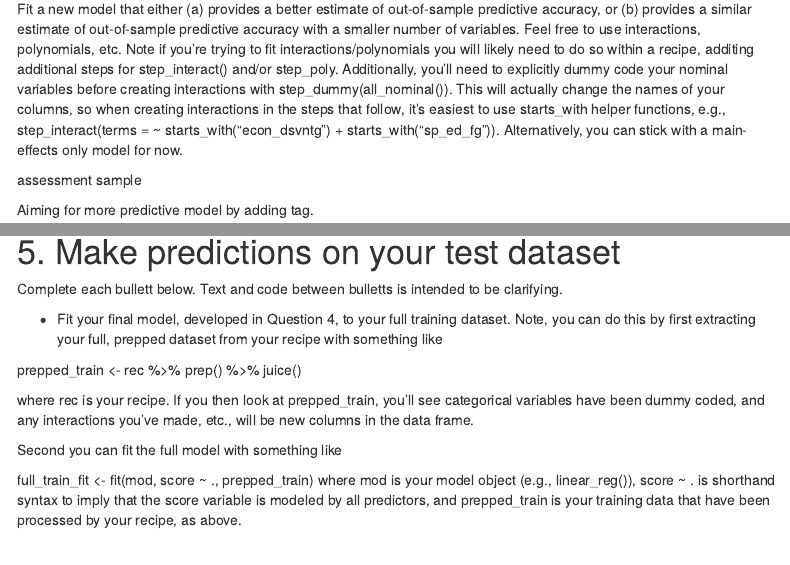
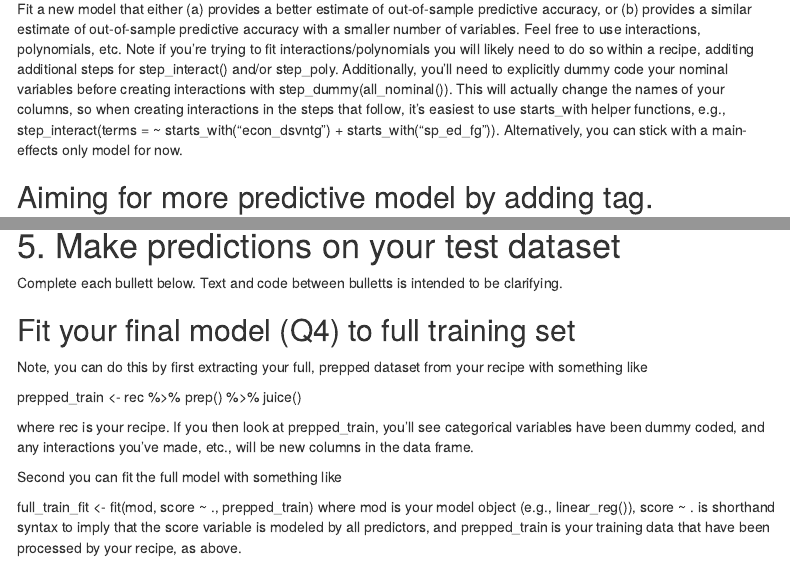
Before and after one commit to kdenning/Machine-Learning-Lab-2, an R Markdown document (Lab 2.Rmd): the page in a window 1100 px wide, from 3080 px down, and a second part further down, joined at a grey line. Rendered offline with R 4.5, knitr and Pandoc, with nearby package versions; some code elsewhere in the file could not run offline; menus at the side of the page are left out.

Commit message:
Removed some extra spaces and knit to html

````diff
--- a/Lab 2.Rmd
+++ b/Lab 2.Rmd
@@ -152,19 +152,15 @@ It’s probably easiest if you use a recipe. For this portion you only need to a
 
 Fit a new model that either (a) provides a better estimate of out-of-sample predictive accuracy, or (b) provides a similar estimate of out-of-sample predictive accuracy with a smaller number of variables. Feel free to use interactions, polynomials, etc. Note if you’re trying to fit interactions/polynomials you will likely need to do so within a recipe, additing additional steps for step_interact() and/or step_poly. Additionally, you’ll need to explicitly dummy code your nominal variables before creating interactions with step_dummy(all_nominal()). This will actually change the names of your columns, so when creating interactions in the steps that follow, it’s easiest to use starts_with helper functions, e.g., step_interact(terms = ~ starts_with("econ_dsvntg") + starts_with("sp_ed_fg")). Alternatively, you can stick with a main-effects only model for now.
 
-assessment sample
+## Aiming for more predictive model by adding tag.
 
-Aiming for more predictive model by adding tag.
 ```{r model refine}
-
-
 rec_1 <- recipe(score ~ econ_dsvntg + ethnic_cd + sp_ed_fg + tag_ed_fg, train)
 
 m2 <- mod %>%
   fit_resamples(preprocessor = rec_1,
                 resamples = cv)
 m2
-
 
 rec_1_metrics <- m2 %>%
   select(id, .metrics) %>%
@@ -183,13 +177,13 @@ The metrics from the refined model had a slightly smaller RMSE, and better estim
 
 Complete each bullett below. Text and code between bulletts is intended to be clarifying.
 
-- Fit your final model, developed in Question 4, to your full training dataset.
+## Fit your final model (Q4) to full training set
+
 Note, you can do this by first extracting your full, prepped dataset from your recipe with something like
 
 prepped_train <- rec %>%
   prep() %>%
   juice()
-
 
 where rec is your recipe. If you then look at prepped_train, you’ll see categorical variables have been dummy coded, and any interactions you’ve made, etc., will be new columns in the data frame.
 
````
Also changed, not shown: Lab-2.html (added), Lab 2.Rmd (16 more changed lines).
